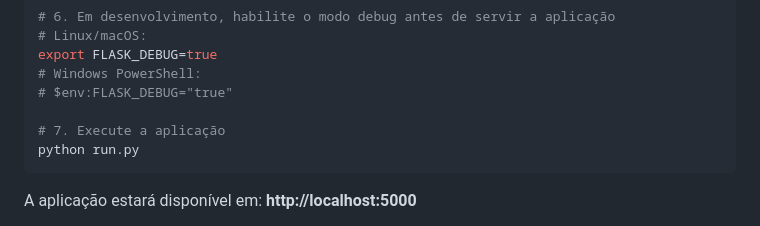
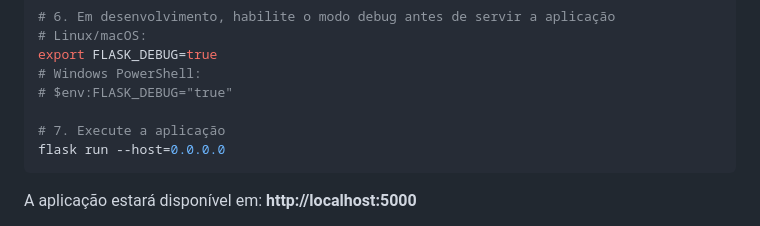
Before and after one commit to jmisturini/SIGerE, a Markdown page: README.md, the part around the change. Drawn GitHub-style.

Commit message:
Update command to run Flask application

````diff
--- a/README.md
+++ b/README.md
@@ -220,7 +220,7 @@ export FLASK_DEBUG=true
 # $env:FLASK_DEBUG="true"
 
 # 7. Execute a aplicação
-python run.py
+flask run --host=0.0.0.0
 ```
 
 A aplicação estará disponível em: **http://localhost:5000**
````
